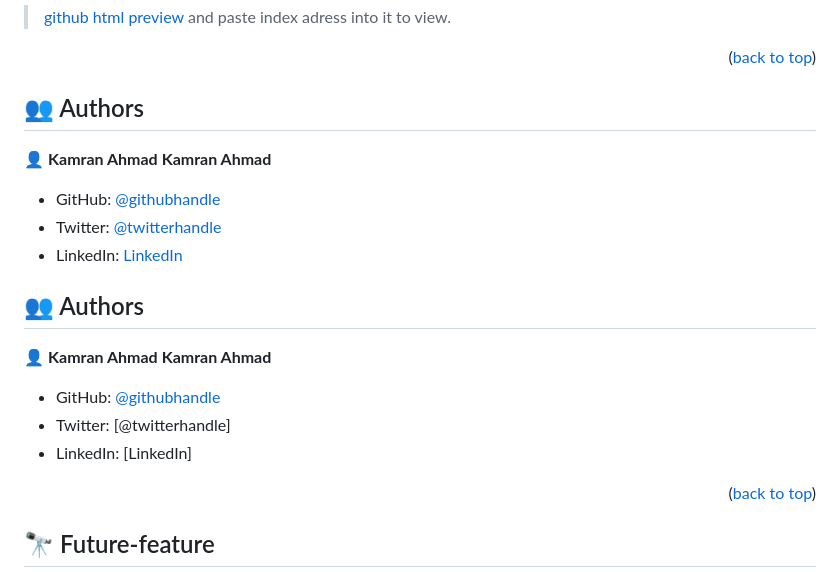
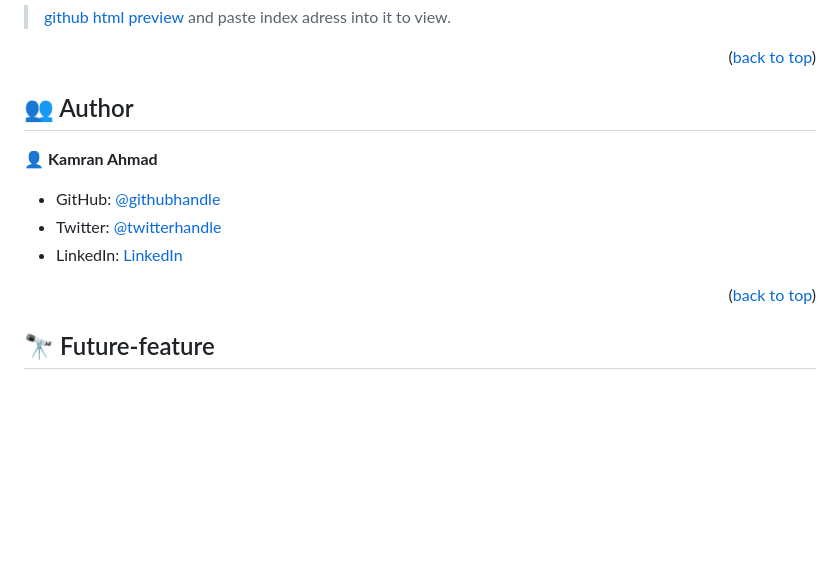
Before and after one commit to kamranahmad123/To-Do-Structure, a Markdown page: README.md, the part around the change. GitHub-like rendering; blank space fills up the shorter version.

```diff
--- a/README.md
+++ b/README.md
@@ -94,25 +94,13 @@ You can deploy this project using
 
 <!-- AUTHORS -->
 
-## 👥 Authors
+## 👥 Author
 <a name="authors"></a>
 
 👤 **Kamran Ahmad**
-__Kamran Ahmad__
 - GitHub: [@githubhandle](https://github.com/kamranahmad123)
 - Twitter: [@twitterhandle](https://twitter.com/handel)
 - LinkedIn: [LinkedIn](https://www.linkedin.com/in/kamran-khan-9a293b113/)
-
-
-## 👥 Authors
-<a name="authors"></a>
-
-👤 **Kamran Ahmad**
-__Kamran Ahmad__
-- GitHub: [@githubhandle](https://github.com/EnixWord)
-- Twitter: [@twitterhandle]
-- LinkedIn: [LinkedIn]
-
 
 <p align="right">(<a href="#readme-top">back to top</a>)</p>
 
```
